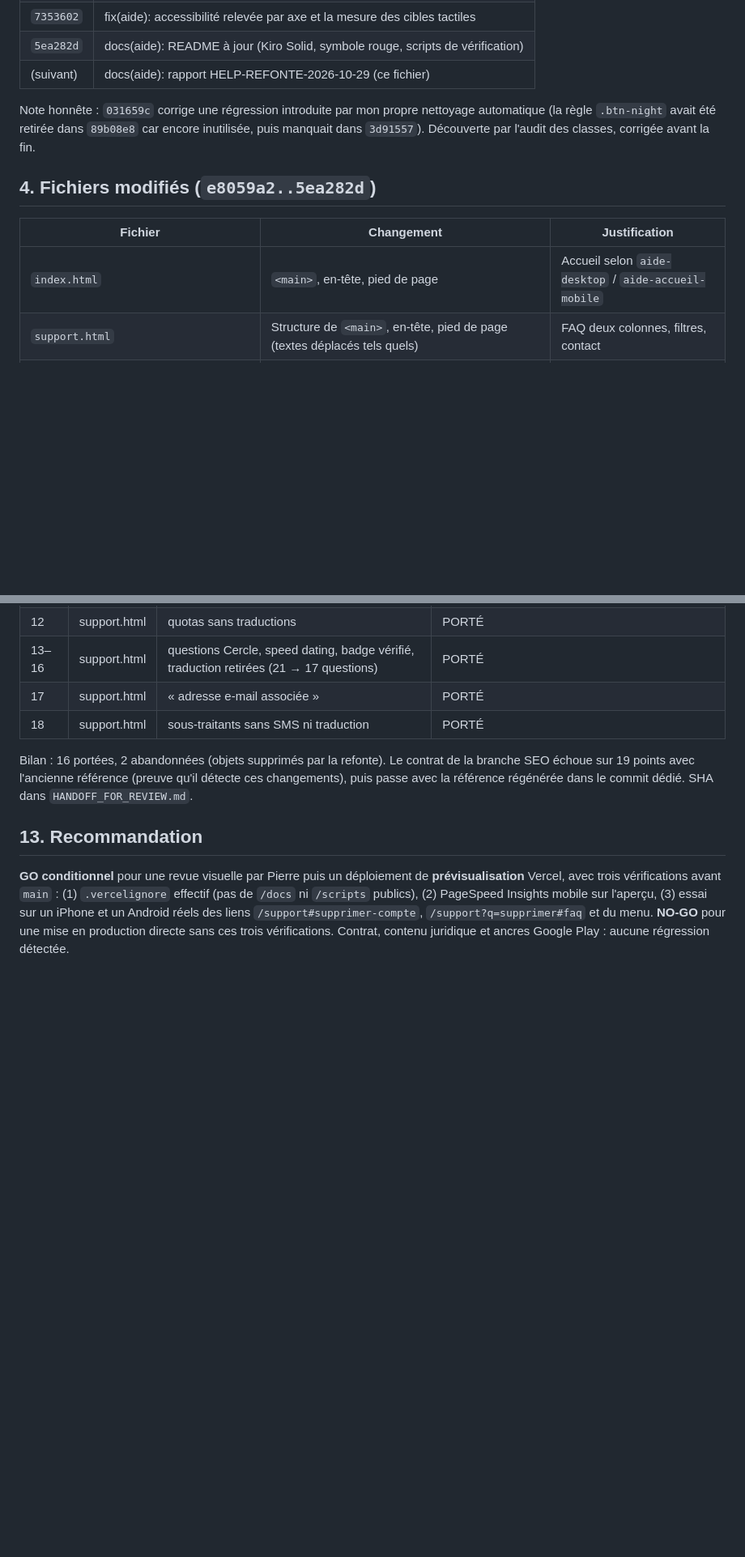
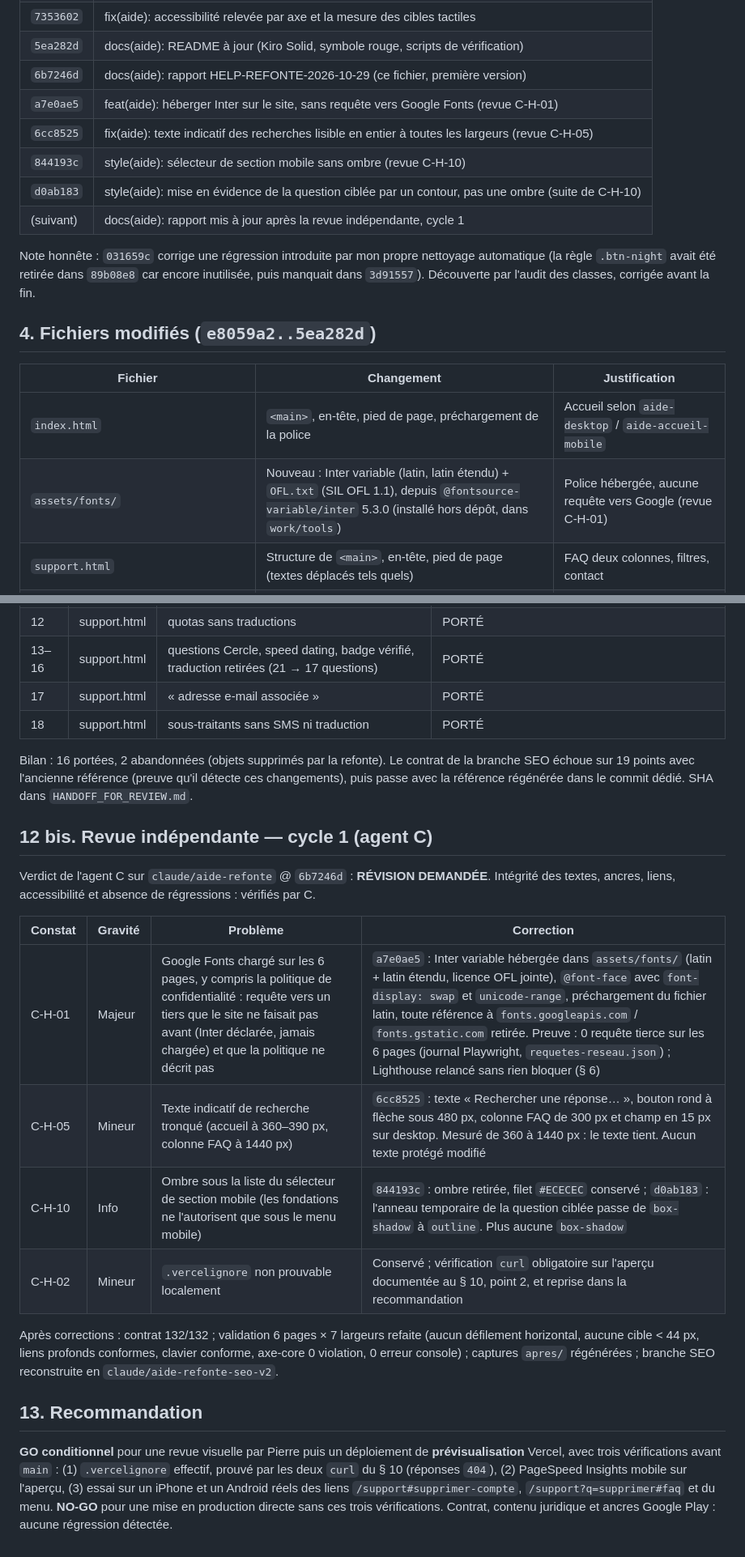
Before and after one commit to kiro-dating/kiro-help-center, a Markdown page: docs/audits/KIRO_HELP_CENTER_REFONTE_2026-10-29.md, 2 parts joined by grey strips. Shown at 81% size. GitHub-like rendering; blank space fills up the shorter version.

```diff
--- a/docs/audits/KIRO_HELP_CENTER_REFONTE_2026-10-29.md
+++ b/docs/audits/KIRO_HELP_CENTER_REFONTE_2026-10-29.md
@@ -88,7 +88,12 @@ Vérifications :
 | `de5641f` | refactor(aide): retirer les anciennes variables et hero-connection.png |
 | `7353602` | fix(aide): accessibilité relevée par axe et la mesure des cibles tactiles |
 | `5ea282d` | docs(aide): README à jour (Kiro Solid, symbole rouge, scripts de vérification) |
-| (suivant) | docs(aide): rapport HELP-REFONTE-2026-10-29 (ce fichier) |
+| `6b7246d` | docs(aide): rapport HELP-REFONTE-2026-10-29 (ce fichier, première version) |
+| `a7e0ae5` | feat(aide): héberger Inter sur le site, sans requête vers Google Fonts (revue C-H-01) |
+| `6cc8525` | fix(aide): texte indicatif des recherches lisible en entier à toutes les largeurs (revue C-H-05) |
+| `844193c` | style(aide): sélecteur de section mobile sans ombre (revue C-H-10) |
+| `d0ab183` | style(aide): mise en évidence de la question ciblée par un contour, pas une ombre (suite de C-H-10) |
+| (suivant) | docs(aide): rapport mis à jour après la revue indépendante, cycle 1 |
 
 Note honnête : `031659c` corrige une régression introduite par mon propre nettoyage automatique (la règle `.btn-night` avait été retirée dans `89b08e8` car encore inutilisée, puis manquait dans `3d91557`). Découverte par l'audit des classes, corrigée avant la fin.
 
@@ -96,7 +101,8 @@ Note honnête : `031659c` corrige une régression introduite par mon propre nett
 
 | Fichier | Changement | Justification |
 |---|---|---|
-| `index.html` | `<main>`, en-tête, pied de page | Accueil selon `aide-desktop` / `aide-accueil-mobile` |
+| `index.html` | `<main>`, en-tête, pied de page, préchargement de la police | Accueil selon `aide-desktop` / `aide-accueil-mobile` |
+| `assets/fonts/` | Nouveau : Inter variable (latin, latin étendu) + `OFL.txt` (SIL OFL 1.1), depuis `@fontsource-variable/inter` 5.3.0 (installé hors dépôt, dans `work/tools`) | Police hébergée, aucune requête vers Google (revue C-H-01) |
 | `support.html` | Structure de `<main>`, en-tête, pied de page (textes déplacés tels quels) | FAQ deux colonnes, filtres, contact |
 | `conditions-utilisation.html`, `politique-confidentialite.html`, `securite-enfants.html` | Habillage autour du texte légal (inchangé), `<script>` d'une ligne dans `<head>` (classe `js`) | Gabarit `page-legale-mobile`, sans décalage de mise en page |
 | `404.html` | `<main>`, en-tête, pied de page | Deux boutons demandés |
@@ -251,6 +261,19 @@ Le patch n'est **pas** appliqué sur `claude/aide-refonte`. Pour faciliter la d
 
 Bilan : 16 portées, 2 abandonnées (objets supprimés par la refonte). Le contrat de la branche SEO échoue sur 19 points avec l'ancienne référence (preuve qu'il détecte ces changements), puis passe avec la référence régénérée dans le commit dédié. SHA dans `HANDOFF_FOR_REVIEW.md`.
 
+## 12 bis. Revue indépendante — cycle 1 (agent C)
+
+Verdict de l'agent C sur `claude/aide-refonte` @ `6b7246d` : **RÉVISION DEMANDÉE**. Intégrité des textes, ancres, liens, accessibilité et absence de régressions : vérifiés par C.
+
+| Constat | Gravité | Problème | Correction |
+|---|---|---|---|
+| C-H-01 | Majeur | Google Fonts chargé sur les 6 pages, y compris la politique de confidentialité : requête vers un tiers que le site ne faisait pas avant (Inter déclarée, jamais chargée) et que la politique ne décrit pas | `a7e0ae5` : Inter variable hébergée dans `assets/fonts/` (latin + latin étendu, licence OFL jointe), `@font-face` avec `font-display: swap` et `unicode-range`, préchargement du fichier latin, toute référence à `fonts.googleapis.com` / `fonts.gstatic.com` retirée. Preuve : 0 requête tierce sur les 6 pages (journal Playwright, `requetes-reseau.json`) ; Lighthouse relancé sans rien bloquer (§ 6) |
+| C-H-05 | Mineur | Texte indicatif de recherche tronqué (accueil à 360–390 px, colonne FAQ à 1440 px) | `6cc8525` : texte « Rechercher une réponse… », bouton rond à flèche sous 480 px, colonne FAQ de 300 px et champ en 15 px sur desktop. Mesuré de 360 à 1440 px : le texte tient. Aucun texte protégé modifié |
+| C-H-10 | Info | Ombre sous la liste du sélecteur de section mobile (les fondations ne l'autorisent que sous le menu mobile) | `844193c` : ombre retirée, filet `#ECECEC` conservé ; `d0ab183` : l'anneau temporaire de la question ciblée passe de `box-shadow` à `outline`. Plus aucune `box-shadow` |
+| C-H-02 | Mineur | `.vercelignore` non prouvable localement | Conservé ; vérification `curl` obligatoire sur l'aperçu documentée au § 10, point 2, et reprise dans la recommandation |
+
+Après corrections : contrat 132/132 ; validation 6 pages × 7 largeurs refaite (aucun défilement horizontal, aucune cible < 44 px, liens profonds conformes, clavier conforme, axe-core 0 violation, 0 erreur console) ; captures `apres/` régénérées ; branche SEO reconstruite en `claude/aide-refonte-seo-v2`.
+
 ## 13. Recommandation
 
-**GO conditionnel** pour une revue visuelle par Pierre puis un déploiement de **prévisualisation** Vercel, avec trois vérifications avant `main` : (1) `.vercelignore` effectif (pas de `/docs` ni `/scripts` publics), (2) PageSpeed Insights mobile sur l'aperçu, (3) essai sur un iPhone et un Android réels des liens `/support#supprimer-compte`, `/support?q=supprimer#faq` et du menu. **NO-GO** pour une mise en production directe sans ces trois vérifications. Contrat, contenu juridique et ancres Google Play : aucune régression détectée.
+**GO conditionnel** pour une revue visuelle par Pierre puis un déploiement de **prévisualisation** Vercel, avec trois vérifications avant `main` : (1) `.vercelignore` effectif, prouvé par les deux `curl` du § 10 (réponses `404`), (2) PageSpeed Insights mobile sur l'aperçu, (3) essai sur un iPhone et un Android réels des liens `/support#supprimer-compte`, `/support?q=supprimer#faq` et du menu. **NO-GO** pour une mise en production directe sans ces trois vérifications. Contrat, contenu juridique et ancres Google Play : aucune régression détectée.
```
Also changed, not shown: other parts of docs/audits/KIRO_HELP_CENTER_REFONTE_2026-10-29.md (+43 -39 lines).
